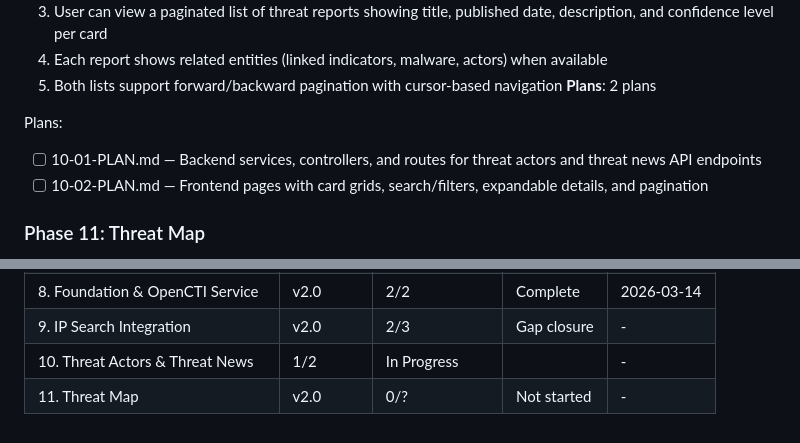
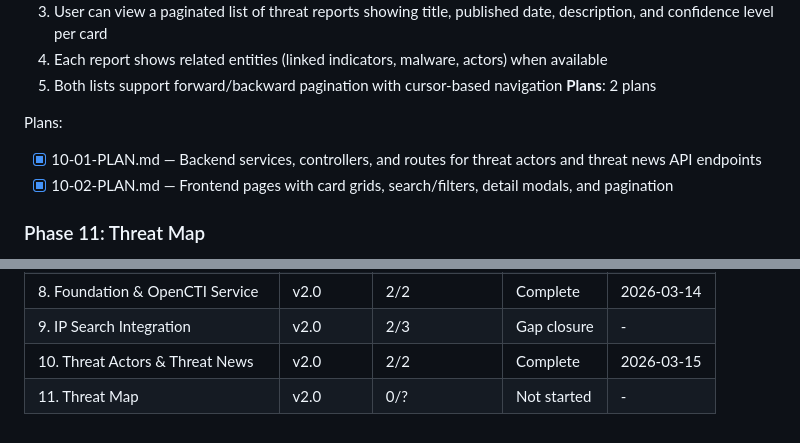
Before and after one commit to 4secure/aqua-tip, a Markdown page: .planning/ROADMAP.md, 2 parts joined by grey strips. Drawn GitHub-style.

```diff
--- a/.planning/ROADMAP.md
+++ b/.planning/ROADMAP.md
@@ -87,8 +87,8 @@ Plans:
 **Plans**: 2 plans
 
 Plans:
-- [ ] 10-01-PLAN.md — Backend services, controllers, and routes for threat actors and threat news API endpoints
-- [ ] 10-02-PLAN.md — Frontend pages with card grids, search/filters, expandable details, and pagination
+- [x] 10-01-PLAN.md — Backend services, controllers, and routes for threat actors and threat news API endpoints
+- [x] 10-02-PLAN.md — Frontend pages with card grids, search/filters, detail modals, and pagination
 
 ### Phase 11: Threat Map
 **Goal**: Users see a live geographic threat map with real-time streaming data from OpenCTI
@@ -123,5 +123,5 @@ Phases 8 first (foundation), then 9-11. Phases 10 and 11 are independent of each
 | 7. Railway Production Deployment | v1.1 | 2/2 | Complete | 2026-03-14 |
 | 8. Foundation & OpenCTI Service | v2.0 | 2/2 | Complete | 2026-03-14 |
 | 9. IP Search Integration | v2.0 | 2/3 | Gap closure | - |
-| 10. Threat Actors & Threat News | 1/2 | In Progress|  | - |
+| 10. Threat Actors & Threat News | v2.0 | 2/2 | Complete | 2026-03-15 |
 | 11. Threat Map | v2.0 | 0/? | Not started | - |
```
Also changed, not shown: .planning/STATE.md (+17 -13 lines), 1 other file.
